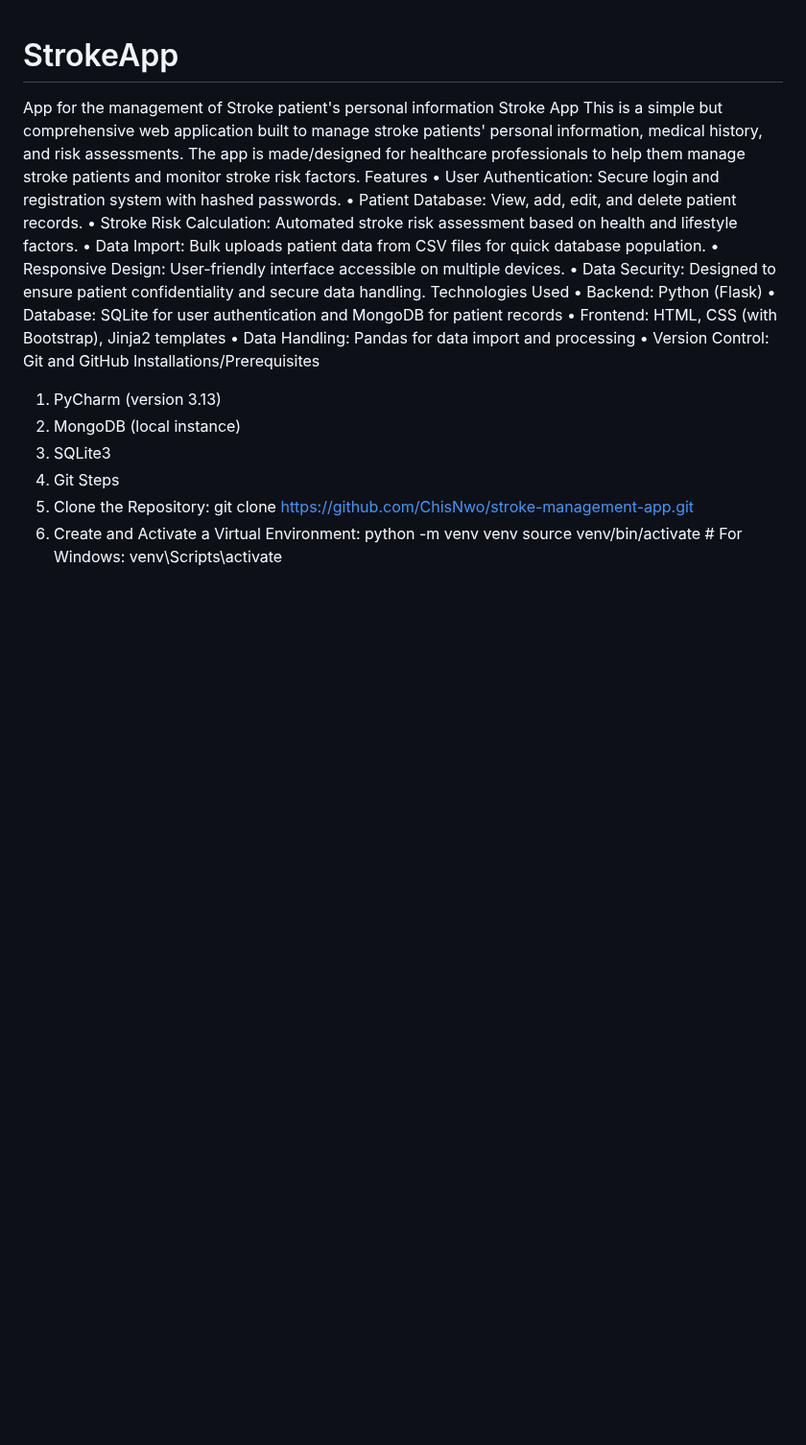
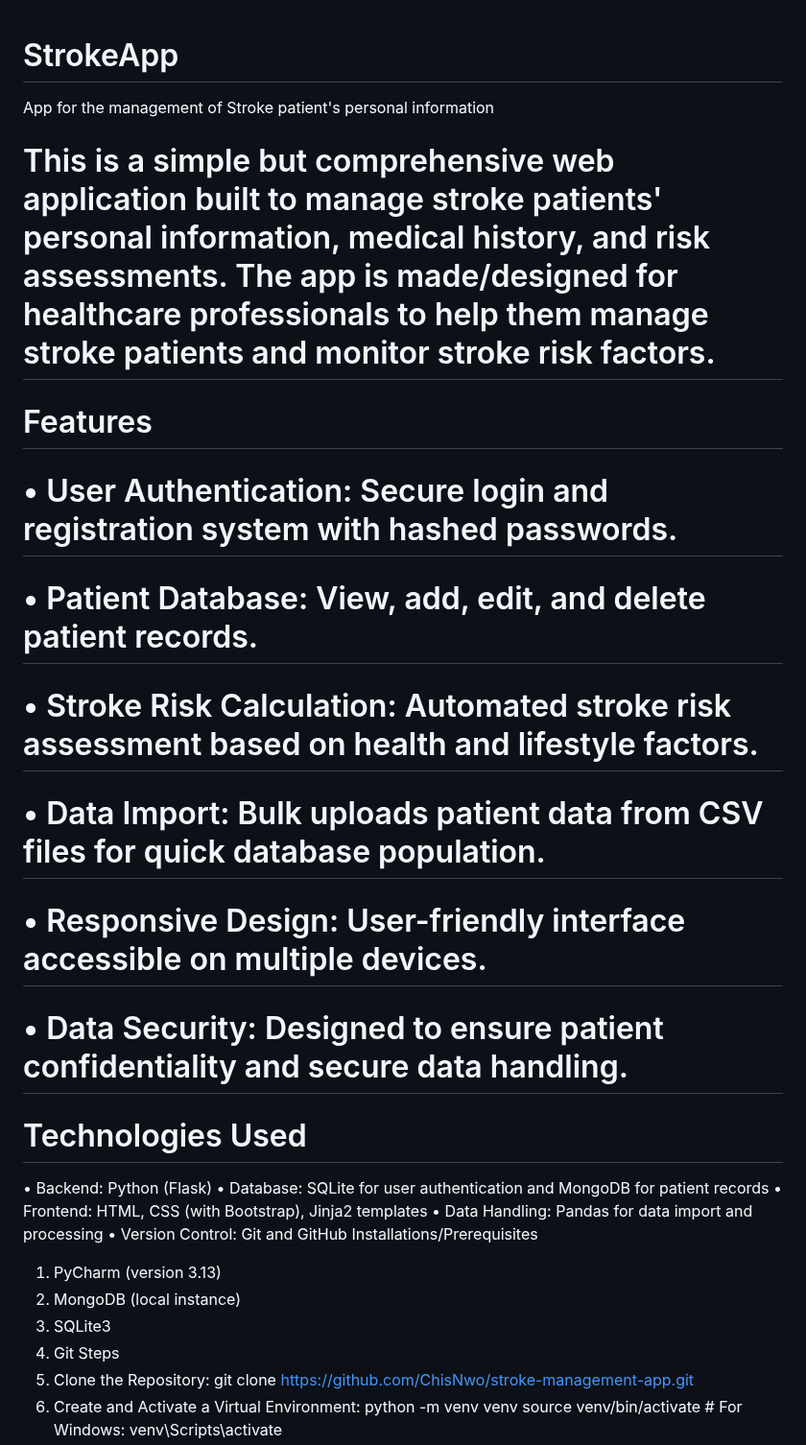
Before and after one commit to CS-LTU/com7033-assignment-ChisNwo, a Markdown page: README.md, the part around the change. Shown at 96% size. Rendered like a GitHub page; blank space fills up the shorter version.

```diff
--- a/README.md
+++ b/README.md
@@ -1,15 +1,14 @@
 # StrokeApp
 App for the management of Stroke patient's personal information
-Stroke App
-This is a simple but comprehensive web application built to manage stroke patients' personal information, medical history, and risk assessments. The app is made/designed for healthcare professionals to help them manage stroke patients and monitor stroke risk factors.
-Features
-•	User Authentication: Secure login and registration system with hashed passwords.
-•	Patient Database: View, add, edit, and delete patient records.
-•	Stroke Risk Calculation: Automated stroke risk assessment based on health and lifestyle factors.
-•	Data Import: Bulk uploads patient data from CSV files for quick database population.
-•	Responsive Design: User-friendly interface accessible on multiple devices.
-•	Data Security: Designed to ensure patient confidentiality and secure data handling.
-Technologies Used
+# This is a simple but comprehensive web application built to manage stroke patients' personal information, medical history, and risk assessments. The app is made/designed for healthcare professionals to help them manage stroke patients and monitor stroke risk factors.
+# Features
+# •	User Authentication: Secure login and registration system with hashed passwords.
+# •	Patient Database: View, add, edit, and delete patient records.
+# •	Stroke Risk Calculation: Automated stroke risk assessment based on health and lifestyle factors.
+# •	Data Import: Bulk uploads patient data from CSV files for quick database population.
+# •	Responsive Design: User-friendly interface accessible on multiple devices.
+# •	Data Security: Designed to ensure patient confidentiality and secure data handling.
+# Technologies Used
 •	Backend: Python (Flask)
 •	Database: SQLite for user authentication and MongoDB for patient records
 •	Frontend: HTML, CSS (with Bootstrap), Jinja2 templates
```
